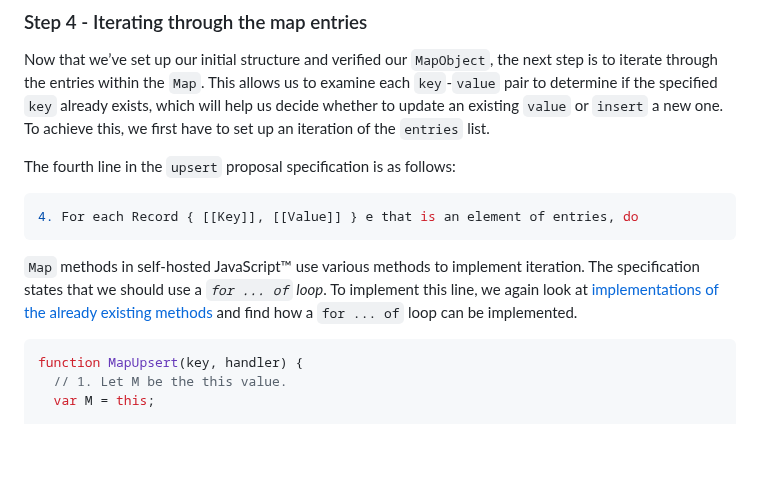
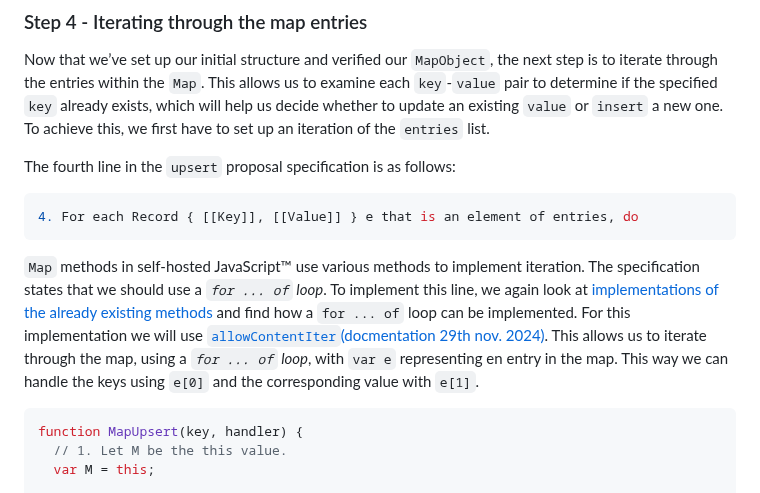
Before and after one commit to bldl/emplace-spidermonkey, a Markdown page: README.md, the part around the change. Rendered like a GitHub page; blank space fills up the shorter version.

Commit message:
for of loop

````diff
--- a/README.md
+++ b/README.md
@@ -636,7 +636,7 @@ From [`SelfHosting.h`:](https://searchfox.org/mozilla-central/source/js/src/vm/S
    4. For each Record { [[Key]], [[Value]] } e that is an element of entries, do
    ```
 
-  `Map` methods in self-hosted JavaScript™ use various methods to implement iteration. The specification states that we should use a _`for ... of` loop_. To implement this line, we again look at [implementations of the already existing methods](https://hg.mozilla.org/mozilla-unified/file/tip/js/src/builtin/Map.js) and find how a `for ... of` loop can be implemented.
+  `Map` methods in self-hosted JavaScript™ use various methods to implement iteration. The specification states that we should use a _`for ... of` loop_. To implement this line, we again look at [implementations of the already existing methods](https://hg.mozilla.org/mozilla-unified/file/tip/js/src/builtin/Map.js) and find how a `for ... of` loop can be implemented. For this implementation we will use [`allowContentIter`(docmentation 29th nov. 2024)](https://searchfox.org/mozilla-central/source/js/src/vm/SelfHosting.h#122-135). This allows us to iterate through the map, using a _`for ... of` loop_, with `var e` representing en entry in the map. This way we can handle the keys using `e[0]` and the corresponding value with `e[1]`.
 
    ```js
    function MapUpsert(key, handler) {
````
